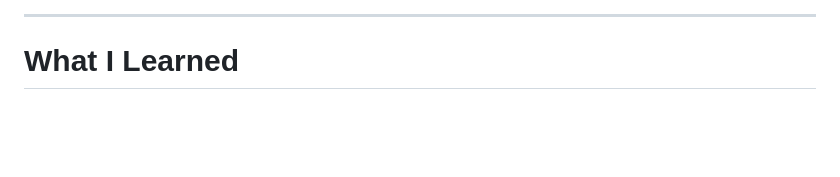
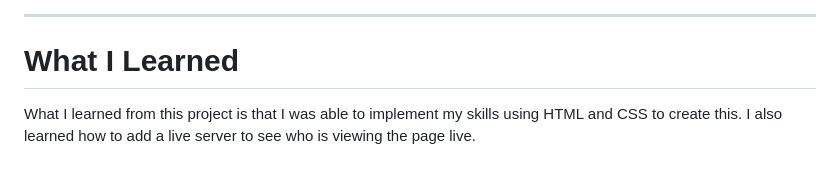
Before and after one commit to Sereneakhtar/SpiceItUp-Final, a Markdown page: README.md, the part around one of its changes. Rendered like a GitHub page; blank space fills up the shorter version.

Commit message:
Update README with screenshots and project insights
Added screenshots for various pages and updated the 'What I Learned' section.

```diff
--- a/README.md
+++ b/README.md
@@ -75,3 +83,4 @@ COOKING-WEBSITE/
 ---
 
 # What I Learned
+What I learned from this project is that I was able to implement my skills using HTML and CSS to create this. I also learned how to add a live server to see who is viewing the page live.
```
Also changed, not shown: other parts of README.md (+8 -0 lines).
